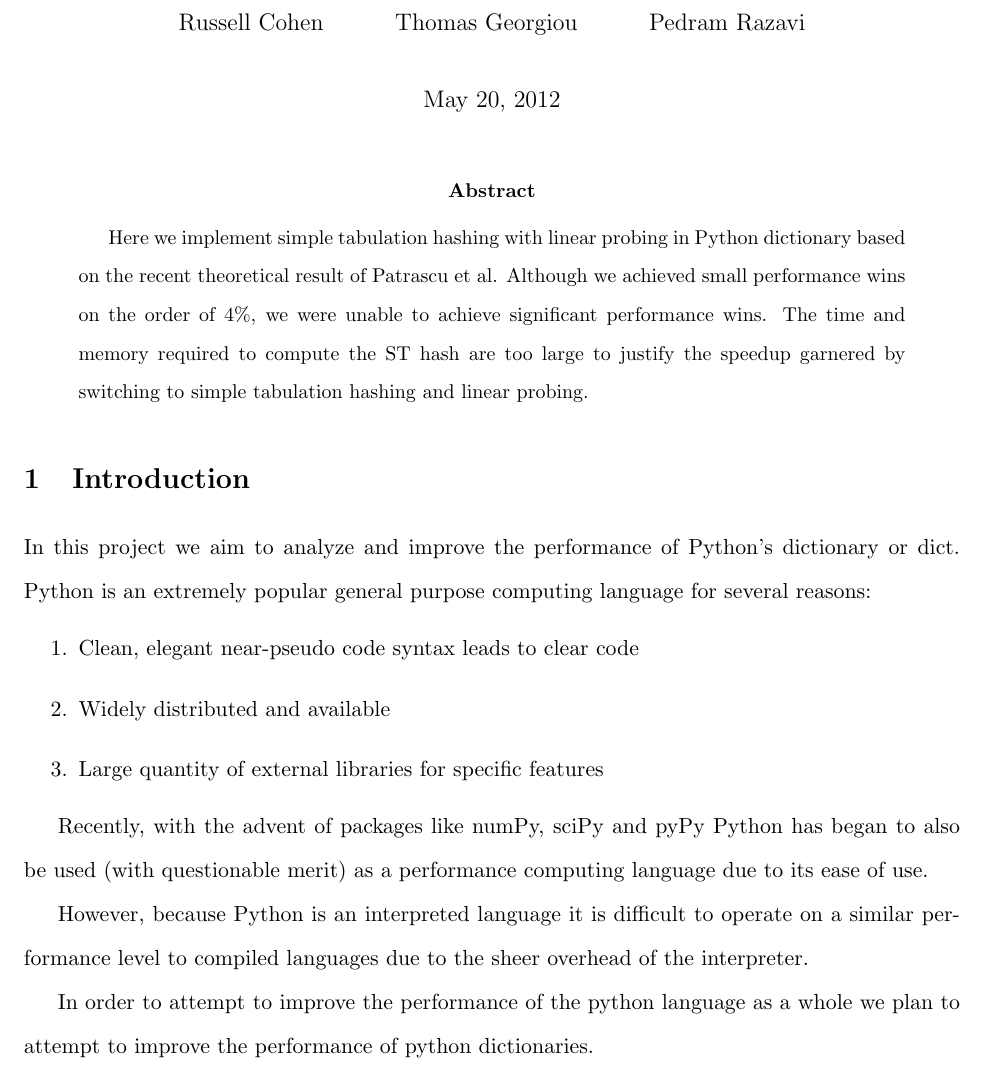
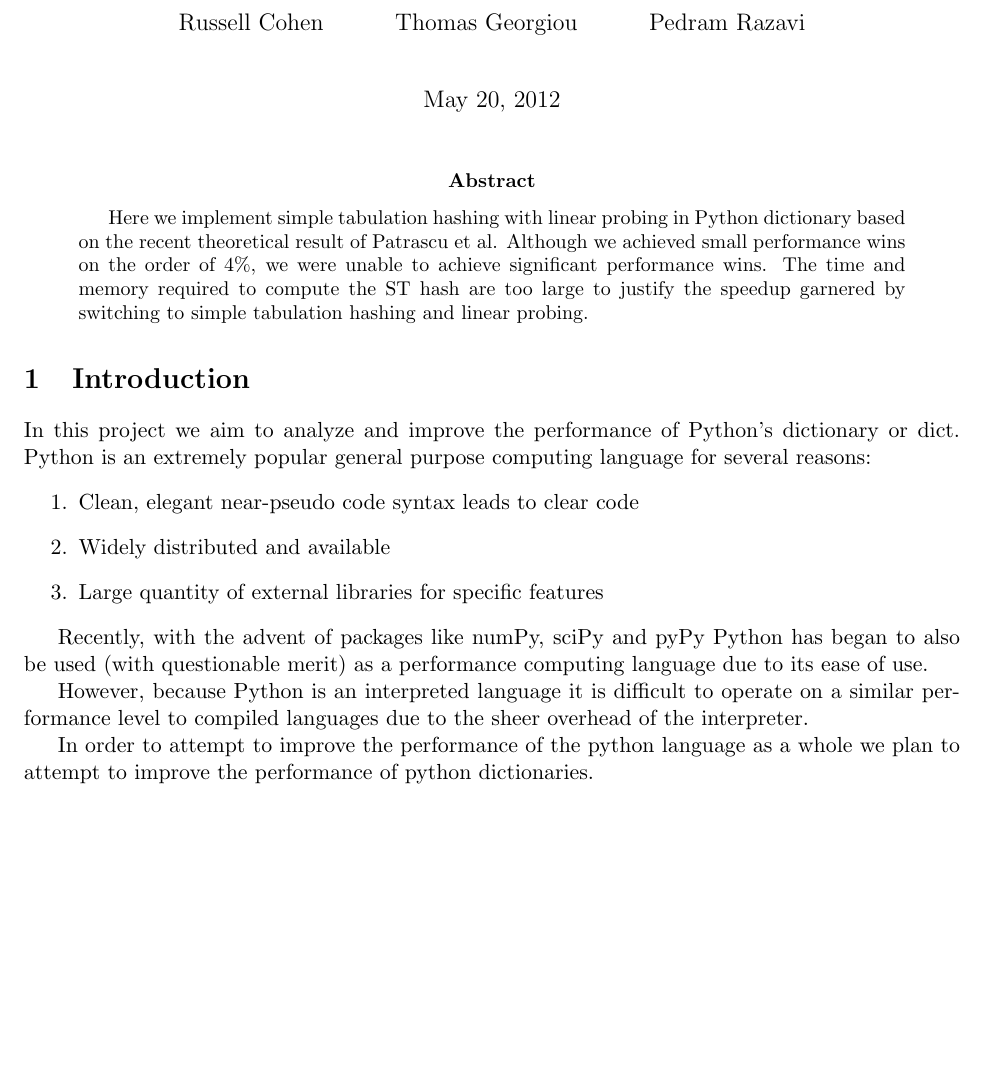
Before and after one commit to tageorgiou/cloakedsnake, a LaTeX paper (docs/paper.tex): part of page 1 of 13 before the commit and part of page 1 of 11 after it, cut so that both start at the same text, the shorter picture padded with empty space. Compiled offline with pdfLaTeX.

Commit message:
Font changes

```diff
--- a/docs/paper.tex
+++ b/docs/paper.tex
@@ -16,7 +16,7 @@
 
 \begin{document}
 \maketitle
-\doublespace
+%\doublespace
 
 \begin{abstract}
 Here we implement simple tabulation hashing with linear probing in Python dictionary based on the recent theoretical result of Patrascu et al. Although we achieved small performance wins on the order of 4\%, we were unable to achieve significant performance wins.  The time and memory required to compute the ST hash are too large to justify the speedup garnered by switching to simple tabulation hashing and linear probing.
```
